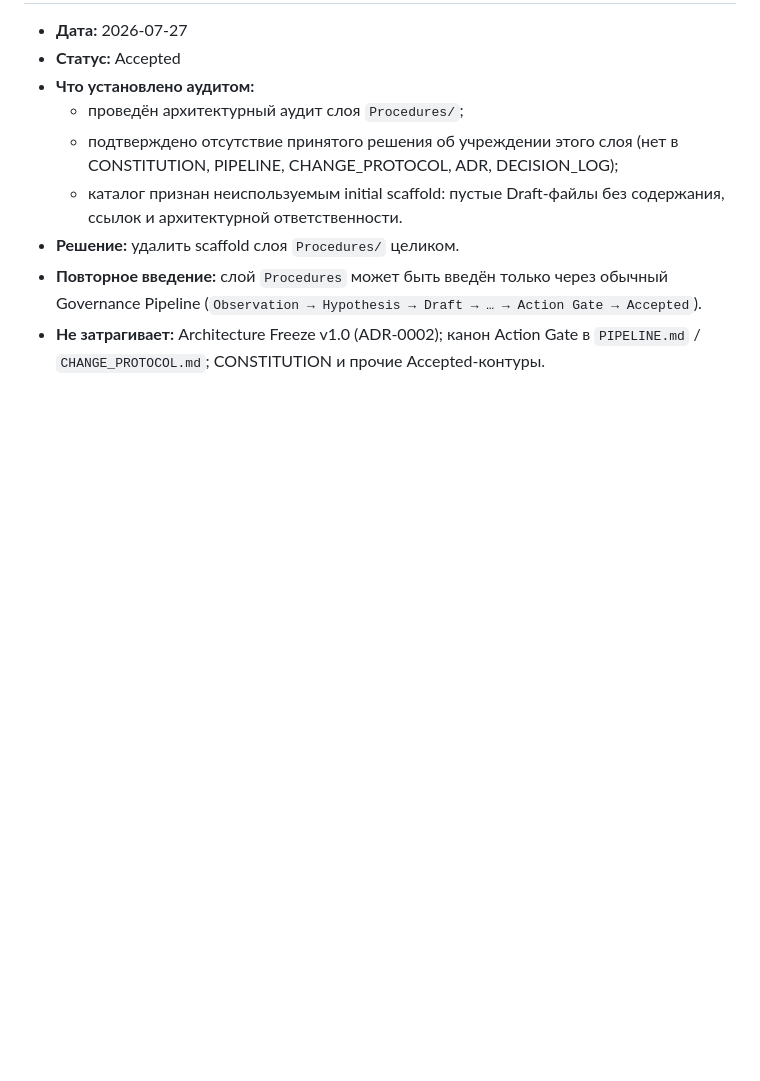
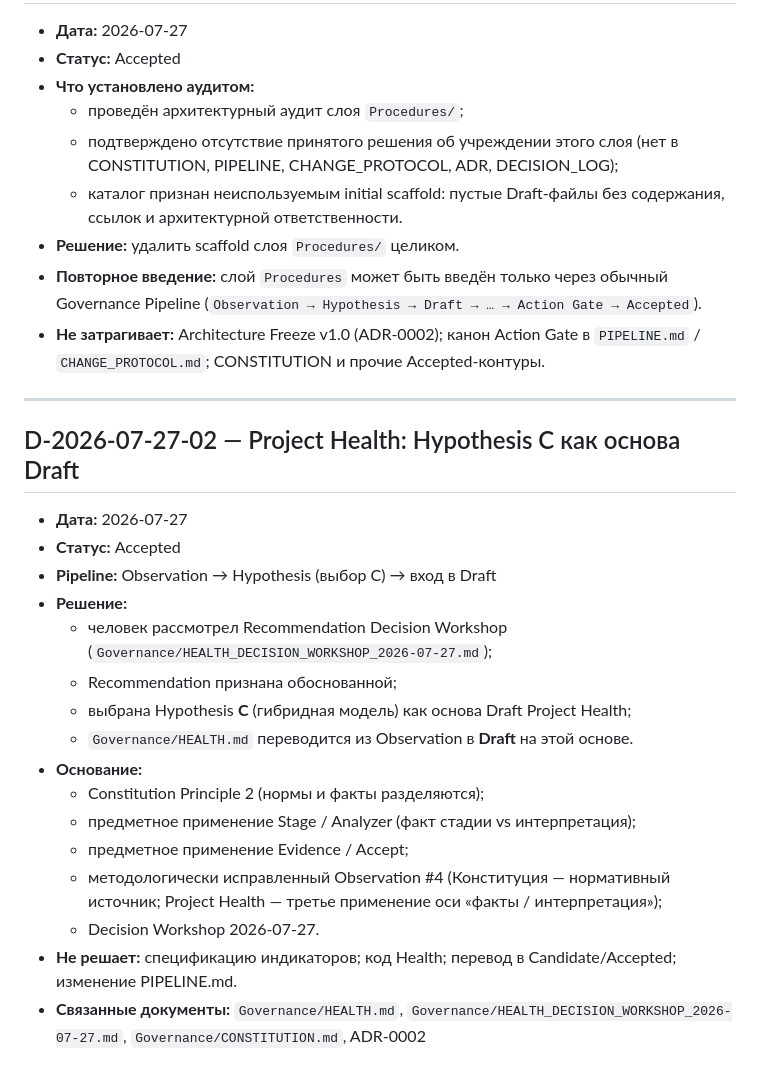
Before and after one commit to venera-tropnikova/AI_Project_Operating_System, a Markdown page: Governance/DECISION_LOG.md, the part around the change. Rendered like a GitHub page; blank space fills up the shorter version.

Commit message:
feat(governance): promote Project Health to Draft based on approved Hypothesis C
Co-authored-by: Cursor <cursoragent@cursor.com>

```diff
--- a/Governance/DECISION_LOG.md
+++ b/Governance/DECISION_LOG.md
@@ -68,3 +68,24 @@
 - **Решение:** удалить scaffold слоя `Procedures/` целиком.
 - **Повторное введение:** слой `Procedures` может быть введён только через обычный Governance Pipeline (`Observation → Hypothesis → Draft → … → Action Gate → Accepted`).
 - **Не затрагивает:** Architecture Freeze v1.0 (ADR-0002); канон Action Gate в `PIPELINE.md` / `CHANGE_PROTOCOL.md`; CONSTITUTION и прочие Accepted-контуры.
+
+---
+
+## D-2026-07-27-02 — Project Health: Hypothesis C как основа Draft
+
+- **Дата:** 2026-07-27
+- **Статус:** Accepted
+- **Pipeline:** Observation → Hypothesis (выбор C) → вход в Draft
+- **Решение:**
+  - человек рассмотрел Recommendation Decision Workshop (`Governance/HEALTH_DECISION_WORKSHOP_2026-07-27.md`);
+  - Recommendation признана обоснованной;
+  - выбрана Hypothesis **C** (гибридная модель) как основа Draft Project Health;
+  - `Governance/HEALTH.md` переводится из Observation в **Draft** на этой основе.
+- **Основание:**
+  - Constitution Principle 2 (нормы и факты разделяются);
+  - предметное применение Stage / Analyzer (факт стадии vs интерпретация);
+  - предметное применение Evidence / Accept;
+  - методологически исправленный Observation #4 (Конституция — нормативный источник; Project Health — третье применение оси «факты / интерпретация»);
+  - Decision Workshop 2026-07-27.
+- **Не решает:** спецификацию индикаторов; код Health; перевод в Candidate/Accepted; изменение PIPELINE.md.
+- **Связанные документы:** `Governance/HEALTH.md`, `Governance/HEALTH_DECISION_WORKSHOP_2026-07-27.md`, `Governance/CONSTITUTION.md`, ADR-0002
```
Also changed, not shown: Governance/HEALTH.md (+35 -27 lines), Governance/HEALTH_DECISION_WORKSHOP_2026-07-27.md (added, +158 -0 lines).
